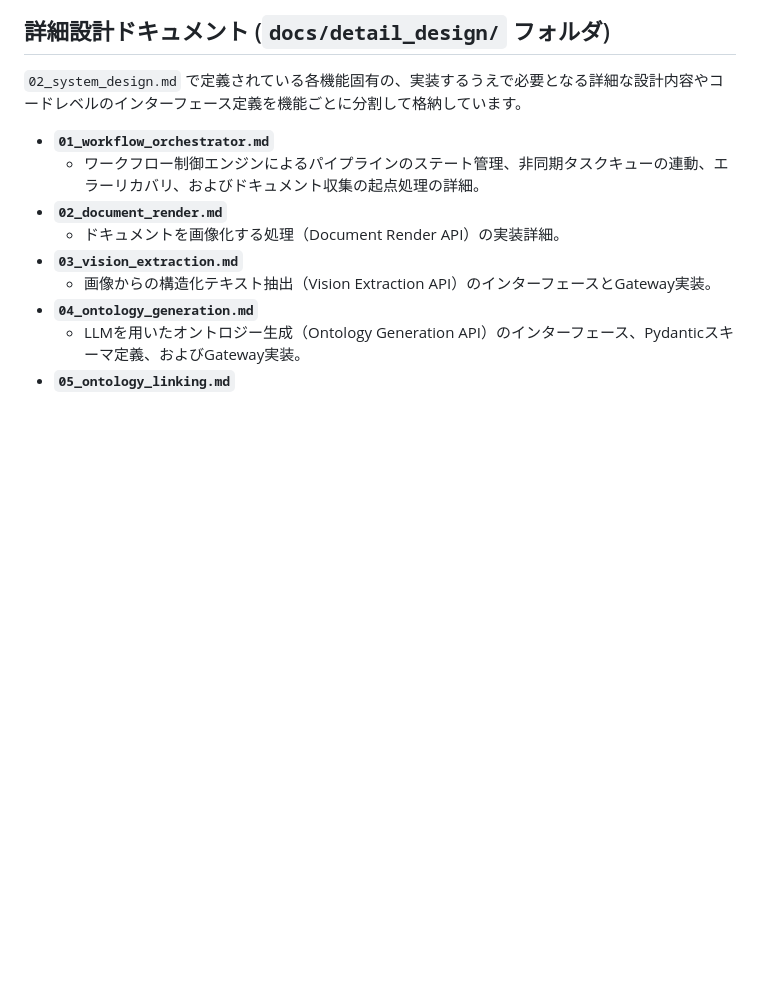
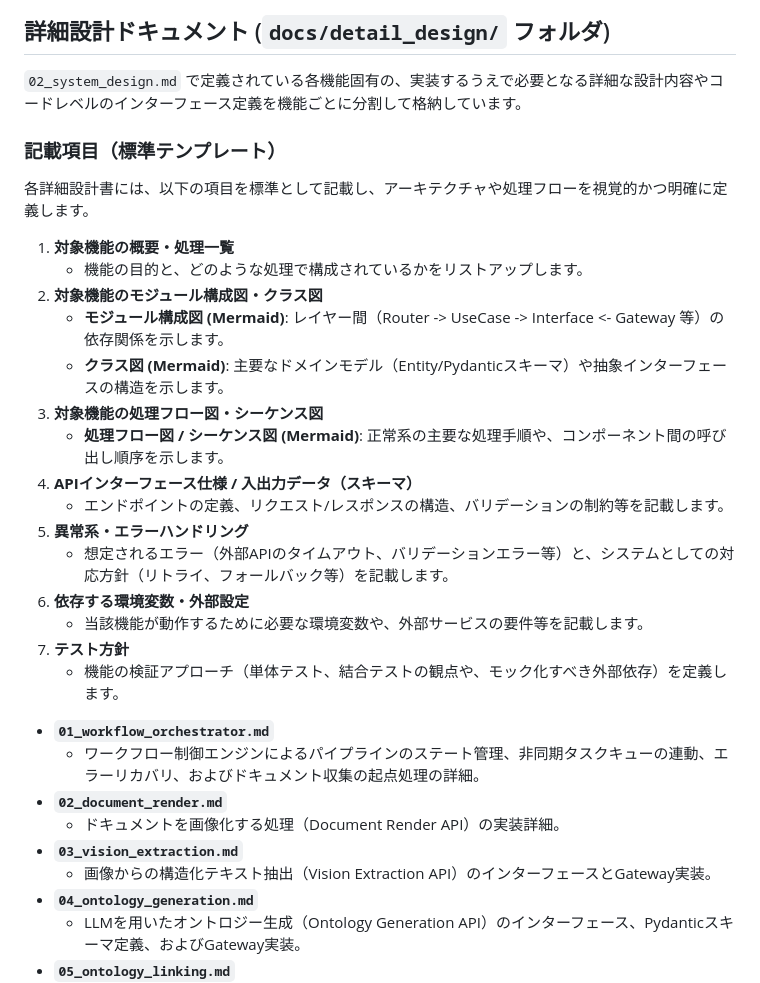
Before and after one commit to hiroooo000/ontoNgn, a Markdown page: docs/00_document_structure.md, the part around the change. GitHub-like rendering; blank space fills up the shorter version.

Commit message:
docs: restructure detailed design documentation with Mermaid diagrams

```diff
--- a/docs/00_document_structure.md
+++ b/docs/00_document_structure.md
@@ -22,6 +22,25 @@
 
 `02_system_design.md` で定義されている各機能固有の、実装するうえで必要となる詳細な設計内容やコードレベルのインターフェース定義を機能ごとに分割して格納しています。
 
+### 記載項目（標準テンプレート）
+各詳細設計書には、以下の項目を標準として記載し、アーキテクチャや処理フローを視覚的かつ明確に定義します。
+
+1. **対象機能の概要・処理一覧**
+   - 機能の目的と、どのような処理で構成されているかをリストアップします。
+2. **対象機能のモジュール構成図・クラス図**
+   - **モジュール構成図 (Mermaid)**: レイヤー間（Router -> UseCase -> Interface <- Gateway 等）の依存関係を示します。
+   - **クラス図 (Mermaid)**: 主要なドメインモデル（Entity/Pydanticスキーマ）や抽象インターフェースの構造を示します。
+3. **対象機能の処理フロー図・シーケンス図**
+   - **処理フロー図 / シーケンス図 (Mermaid)**: 正常系の主要な処理手順や、コンポーネント間の呼び出し順序を示します。
+4. **APIインターフェース仕様 / 入出力データ（スキーマ）**
+   - エンドポイントの定義、リクエスト/レスポンスの構造、バリデーションの制約等を記載します。
+5. **異常系・エラーハンドリング**
+   - 想定されるエラー（外部APIのタイムアウト、バリデーションエラー等）と、システムとしての対応方針（リトライ、フォールバック等）を記載します。
+6. **依存する環境変数・外部設定**
+   - 当該機能が動作するために必要な環境変数や、外部サービスの要件等を記載します。
+7. **テスト方針**
+   - 機能の検証アプローチ（単体テスト、結合テストの観点や、モック化すべき外部依存）を定義します。
+
 - **`01_workflow_orchestrator.md`**
   - ワークフロー制御エンジンによるパイプラインのステート管理、非同期タスクキューの連動、エラーリカバリ、およびドキュメント収集の起点処理の詳細。
 - **`02_document_render.md`**
```
Also changed, not shown: docs/detail_design/04_ontology_generation.md (+148 -149 lines).
